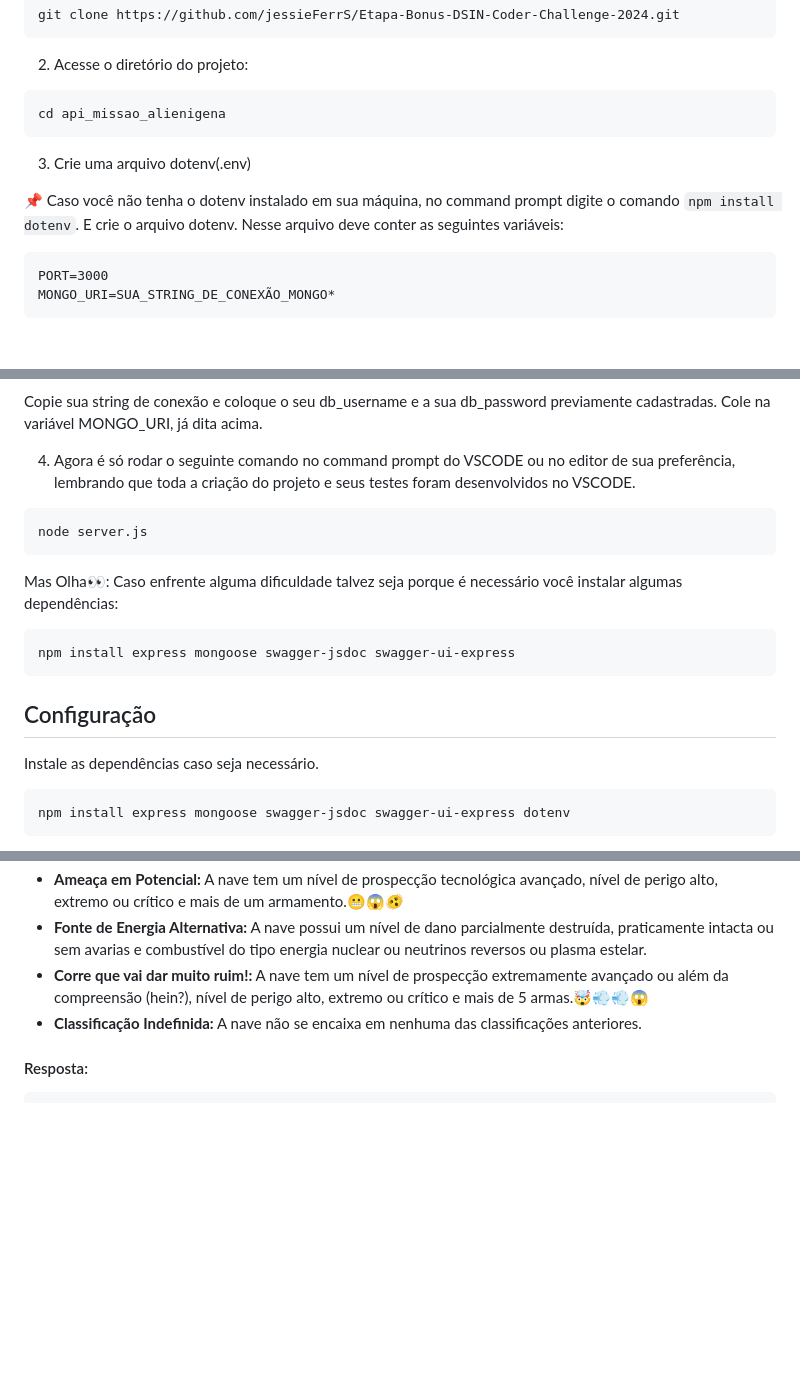
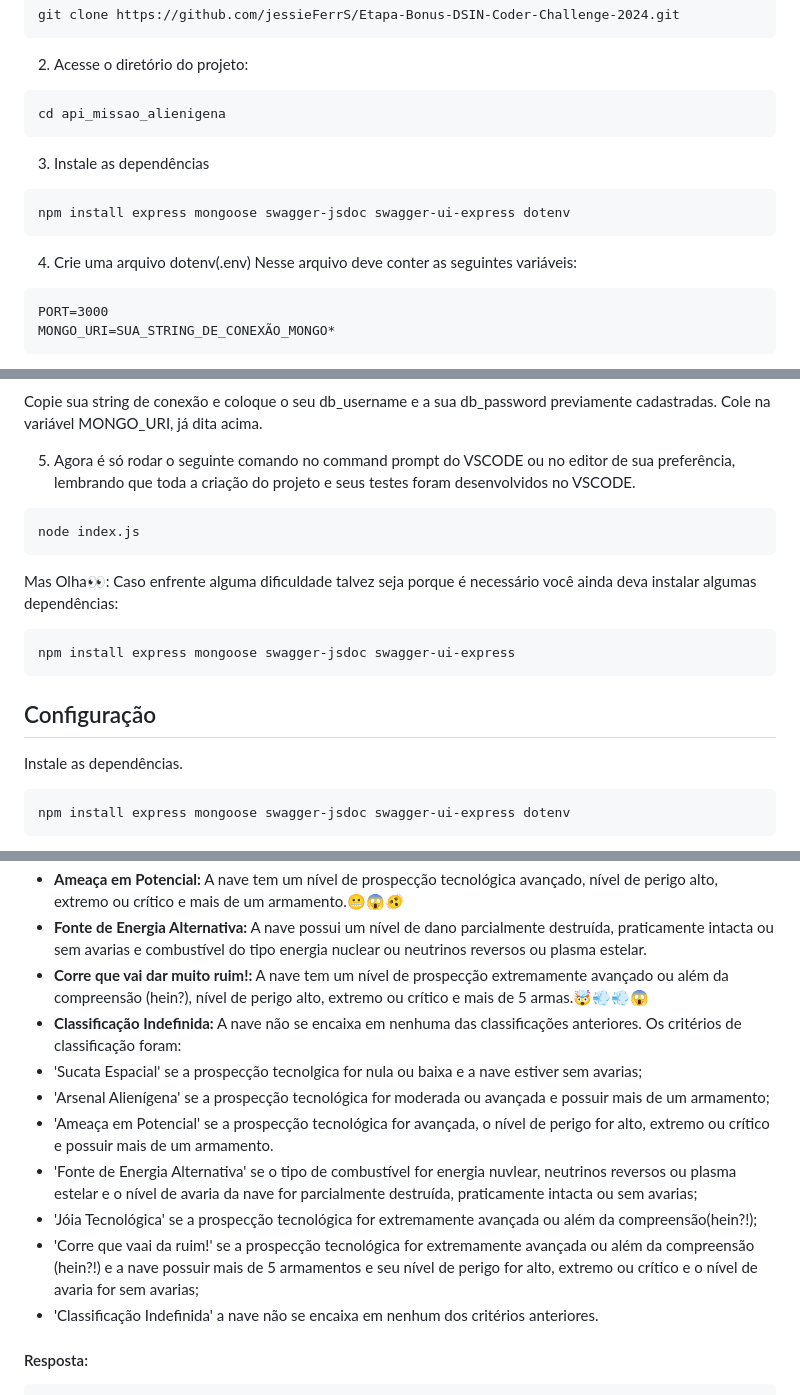
Before and after one commit to jessieFerrS/Etapa-Bonus-DSIN-Coder-Challenge-2024, a Markdown page: api_missao_alienigena/README.md, 3 parts joined by grey strips. Rendered like a GitHub page; blank space fills up the shorter version.

````diff
--- a/api_missao_alienigena/README.md
+++ b/api_missao_alienigena/README.md
@@ -23,9 +23,11 @@ git clone https://github.com/jessieFerrS/Etapa-Bonus-DSIN-Coder-Challenge-2024.g
 ```
 cd api_missao_alienigena
 ```
-3. Crie uma arquivo dotenv(.env)
-
-📌 Caso você não tenha o dotenv instalado em sua máquina, no command prompt digite o comando `npm install dotenv`. E crie o arquivo dotenv.
+3. Instale as dependências
+```
+npm install express mongoose swagger-jsdoc swagger-ui-express dotenv
+```
+4. Crie uma arquivo dotenv(.env)
 Nesse arquivo deve conter as seguintes variáveis:
 
 ```
@@ -39,18 +41,18 @@ MONGO_URI=SUA_STRING_DE_CONEXÃO_MONGO*
 
 Copie sua string de conexão e coloque o seu db_username e a sua db_password previamente cadastradas. Cole na variável MONGO_URI, já dita acima.
 
-4. Agora é só rodar o seguinte comando no command prompt do VSCODE ou no editor de sua preferência, lembrando que toda a criação do projeto e seus testes foram desenvolvidos no VSCODE.
+5. Agora é só rodar o seguinte comando no command prompt do VSCODE ou no editor de sua preferência, lembrando que toda a criação do projeto e seus testes foram desenvolvidos no VSCODE.
 ```
-node server.js
+node index.js
 ```
-Mas Olha👀: Caso enfrente alguma dificuldade talvez seja porque é necessário você instalar algumas dependências:
+Mas Olha👀: Caso enfrente alguma dificuldade talvez seja porque é necessário você ainda deva instalar algumas dependências:
 
 ```
 npm install express mongoose swagger-jsdoc swagger-ui-express
 ```
 
 ## Configuração
-Instale as dependências caso seja necessário.
+Instale as dependências.
 ```
 npm install express mongoose swagger-jsdoc swagger-ui-express dotenv
 ```
@@ -209,6 +211,14 @@ Retorna as naves de acordo com as sua classificação. As naves podem ser classi
 - **Fonte de Energia Alternativa:** A nave possui um nível de dano parcialmente destruída, praticamente intacta ou sem avarias e combustível do tipo energia nuclear ou neutrinos reversos ou plasma estelar.
 - **Corre que vai dar muito ruim!:** A nave tem um nível de prospecção extremamente avançado ou além da compreensão (hein?), nível de perigo alto, extremo ou crítico e mais de 5 armas.🤯💨💨😱
 - **Classificação Indefinida:** A nave não se encaixa em nenhuma das classificações anteriores.
+Os critérios de classificação foram:
+- 'Sucata Espacial' se a prospecção tecnolgica for nula ou baixa e a nave estiver sem avarias;
+- 'Arsenal Alienígena' se a prospecção tecnológica for moderada ou avançada e possuir mais de um armamento;
+- 'Ameaça em Potencial' se a prospecção tecnológica for avançada, o nível de perigo for alto, extremo ou crítico e possuir mais de um armamento.
+- 'Fonte de Energia Alternativa' se o tipo de combustível for energia nuvlear, neutrinos reversos ou plasma estelar e o nível de avaria da nave for parcialmente destruída, praticamente intacta ou sem avarias;
+- 'Jóia Tecnológica' se a prospecção tecnológica for extremamente avançada ou além da compreensão(hein?!);
+- 'Corre que vaai da ruim!' se a prospecção tecnológica for extremamente avançada ou além da compreensão (hein?!) e a nave possuir mais de 5 armamentos e seu nível de perigo for alto, extremo ou crítico e o nível de avaria for sem avarias;
+- 'Classificação Indefinida' a nave não se encaixa em nenhum dos critérios anteriores.
 
 #### Resposta:
 ```
````
Also changed, not shown: other parts of api_missao_alienigena/README.md (+1 -1 lines).
